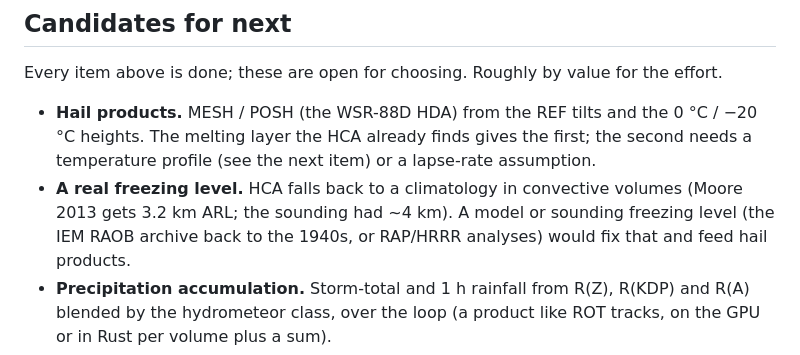
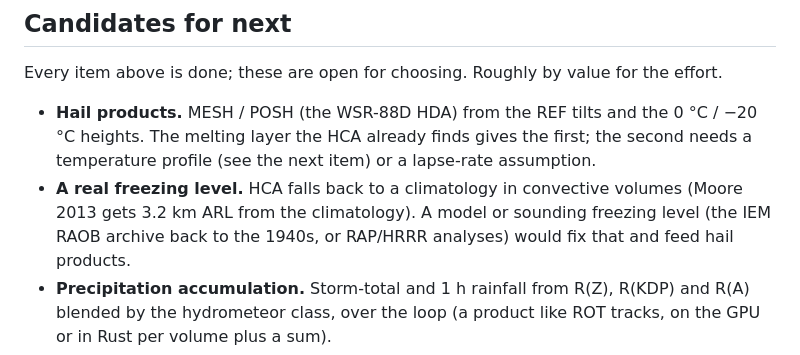
Before and after one commit to computerdane/droplet, a Markdown page: ROADMAP.md, the part around the change. Rendered like a GitHub page.

Commit message:
ROADMAP: wording
Co-Authored-By: Claude Opus 5.5 <noreply@anthropic.com>

```diff
--- a/ROADMAP.md
+++ b/ROADMAP.md
@@ -80,7 +80,7 @@ Every item above is done; these are open for choosing. Roughly by value for the
   heights. The melting layer the HCA already finds gives the first; the second needs a
   temperature profile (see the next item) or a lapse-rate assumption.
 - **A real freezing level.** HCA falls back to a climatology in convective volumes (Moore
-  2013 gets 3.2 km ARL; the sounding had ~4 km). A model or sounding freezing level (the IEM
+  2013 gets 3.2 km ARL from the climatology). A model or sounding freezing level (the IEM
   RAOB archive back to the 1940s, or RAP/HRRR analyses) would fix that and feed hail products.
 - **Precipitation accumulation.** Storm-total and 1 h rainfall from R(Z), R(KDP) and R(A)
   blended by the hydrometeor class, over the loop (a product like ROT tracks, on the GPU or
```
